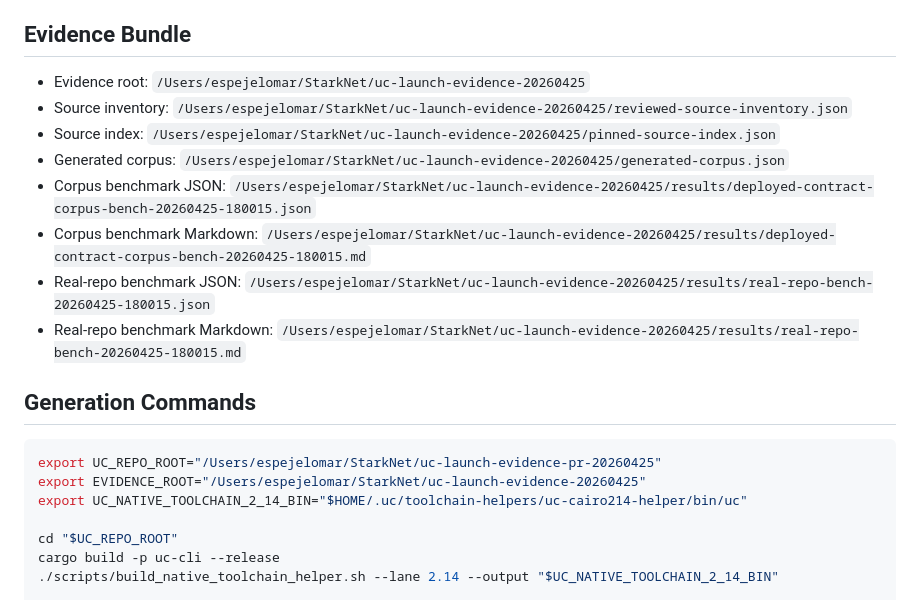
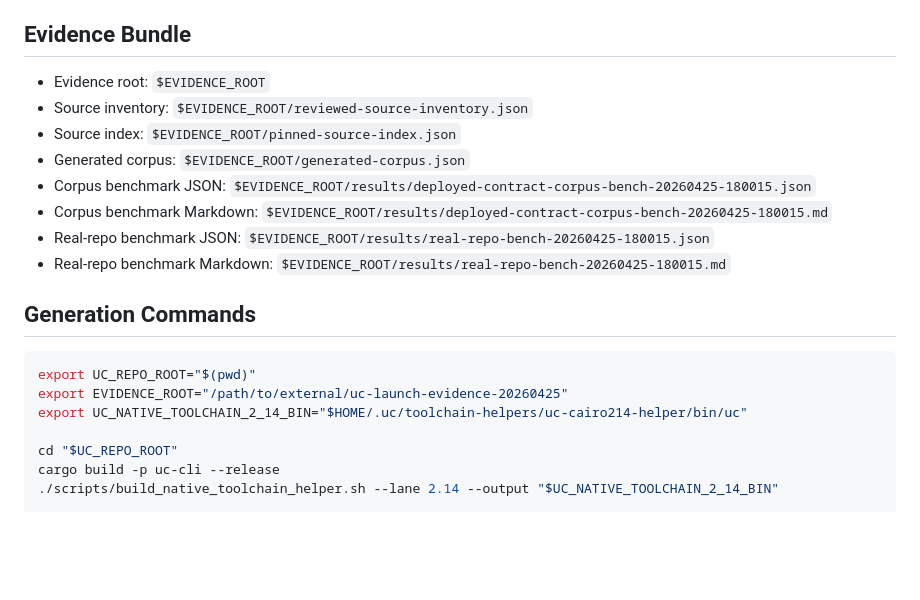
Before and after one commit to omarespejel/uc, a Markdown page: docs/LAUNCH_EVIDENCE_2026-04-25.md, the part around the change. Rendered like a GitHub page; blank space fills up the shorter version.

Commit message:
Avoid local paths in launch evidence docs

````diff
--- a/docs/LAUNCH_EVIDENCE_2026-04-25.md
+++ b/docs/LAUNCH_EVIDENCE_2026-04-25.md
@@ -4,20 +4,20 @@ This checkpoint records the current local evidence for the agent-first Cairo com
 
 ## Evidence Bundle
 
-- Evidence root: `/Users/espejelomar/StarkNet/uc-launch-evidence-20260425`
-- Source inventory: `/Users/espejelomar/StarkNet/uc-launch-evidence-20260425/reviewed-source-inventory.json`
-- Source index: `/Users/espejelomar/StarkNet/uc-launch-evidence-20260425/pinned-source-index.json`
-- Generated corpus: `/Users/espejelomar/StarkNet/uc-launch-evidence-20260425/generated-corpus.json`
-- Corpus benchmark JSON: `/Users/espejelomar/StarkNet/uc-launch-evidence-20260425/results/deployed-contract-corpus-bench-20260425-180015.json`
-- Corpus benchmark Markdown: `/Users/espejelomar/StarkNet/uc-launch-evidence-20260425/results/deployed-contract-corpus-bench-20260425-180015.md`
-- Real-repo benchmark JSON: `/Users/espejelomar/StarkNet/uc-launch-evidence-20260425/results/real-repo-bench-20260425-180015.json`
-- Real-repo benchmark Markdown: `/Users/espejelomar/StarkNet/uc-launch-evidence-20260425/results/real-repo-bench-20260425-180015.md`
+- Evidence root: `$EVIDENCE_ROOT`
+- Source inventory: `$EVIDENCE_ROOT/reviewed-source-inventory.json`
+- Source index: `$EVIDENCE_ROOT/pinned-source-index.json`
+- Generated corpus: `$EVIDENCE_ROOT/generated-corpus.json`
+- Corpus benchmark JSON: `$EVIDENCE_ROOT/results/deployed-contract-corpus-bench-20260425-180015.json`
+- Corpus benchmark Markdown: `$EVIDENCE_ROOT/results/deployed-contract-corpus-bench-20260425-180015.md`
+- Real-repo benchmark JSON: `$EVIDENCE_ROOT/results/real-repo-bench-20260425-180015.json`
+- Real-repo benchmark Markdown: `$EVIDENCE_ROOT/results/real-repo-bench-20260425-180015.md`
 
 ## Generation Commands
 
 ```bash
-export UC_REPO_ROOT="/Users/espejelomar/StarkNet/uc-launch-evidence-pr-20260425"
-export EVIDENCE_ROOT="/Users/espejelomar/StarkNet/uc-launch-evidence-20260425"
+export UC_REPO_ROOT="$(pwd)"
+export EVIDENCE_ROOT="/path/to/external/uc-launch-evidence-20260425"
 export UC_NATIVE_TOOLCHAIN_2_14_BIN="$HOME/.uc/toolchain-helpers/uc-cairo214-helper/bin/uc"
 
 cd "$UC_REPO_ROOT"
````
